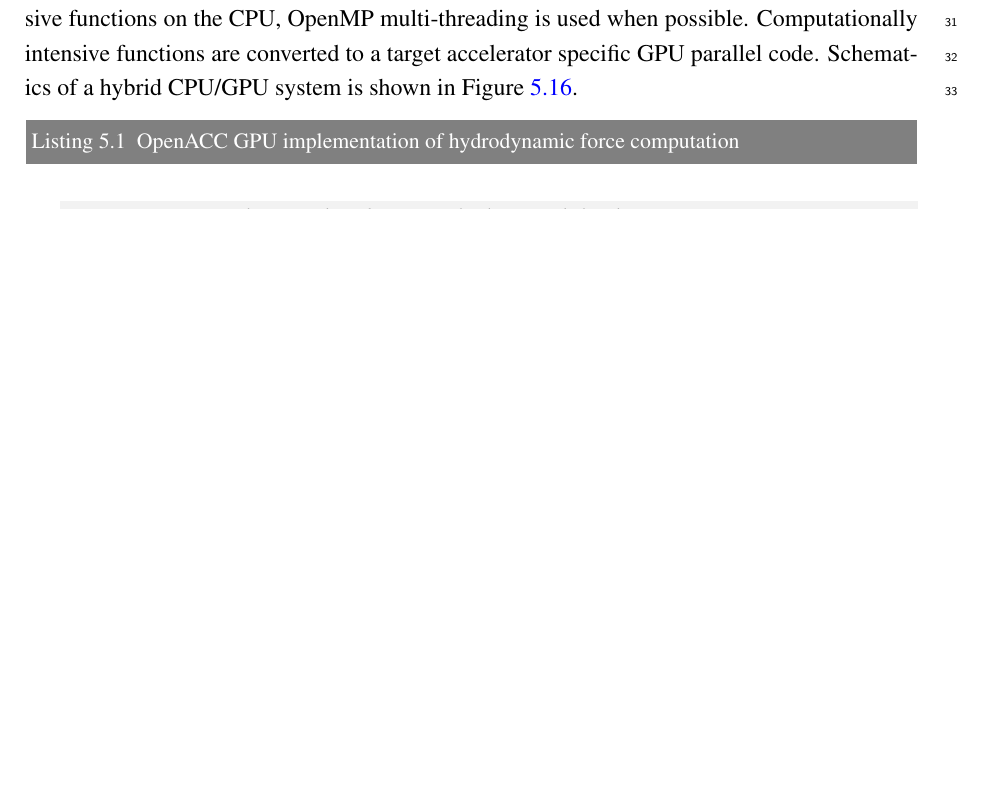
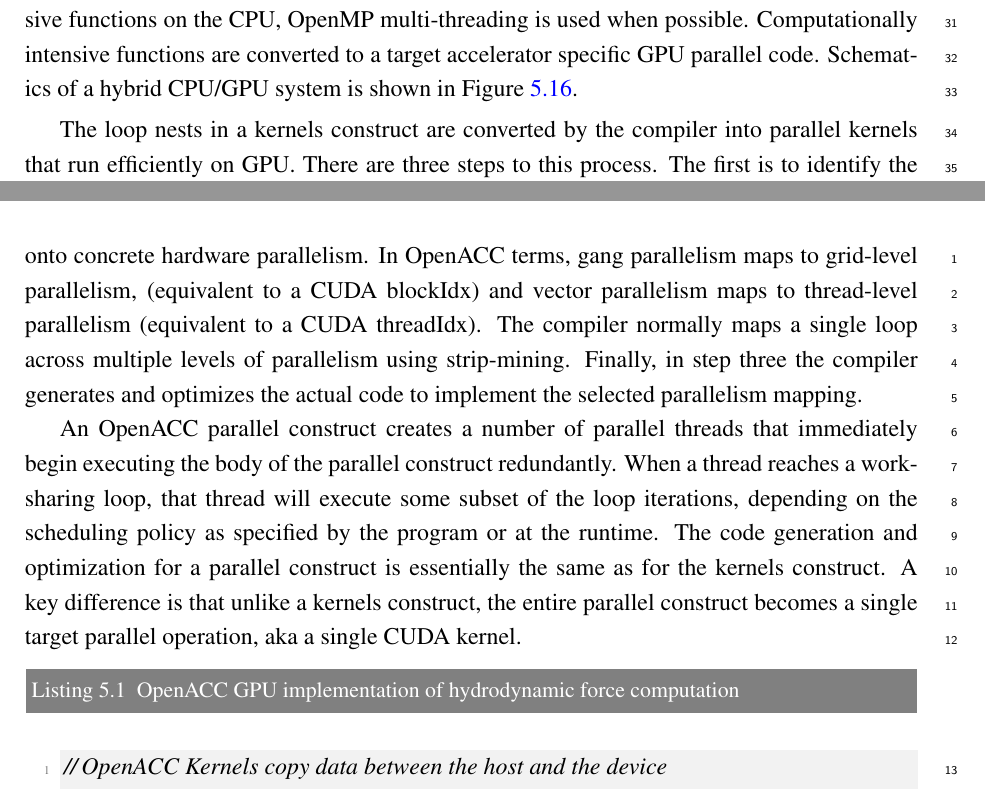
Before and after one commit to kks32/phd-thesis, a LaTeX thesis (thesis.tex, which reads Chapter5/chapter5.tex): part of page 31 of 37 before the commit and two parts of pages 31 and 33 of 39 after it, the two joined at a grey line, cut so that both start at the same text, the shorter picture padded with empty space. Compiled offline with pdfLaTeX.

Commit message:
Kernels & parallel construct

```diff
--- a/Chapter5/chapter5.tex
+++ b/Chapter5/chapter5.tex
@@ -1350,6 +1350,26 @@ in~\Cref{fig:GPUConcept}.
 	\label{fig:GPUConcept}
 \end{figure}
 
+The loop nests in a kernels construct are converted by the compiler into
+parallel kernels that run efficiently on GPU. There are three steps to this
+process. The first is to identify the loops that can be executed
+in parallel. The second is to map that abstract loop parallelism onto concrete
+hardware parallelism. In OpenACC terms, gang parallelism maps to grid-level
+parallelism, (equivalent to a CUDA blockIdx) and vector parallelism maps to
+thread-level parallelism (equivalent to a CUDA threadIdx). The compiler
+normally maps a single loop across multiple levels of parallelism using
+strip-mining. Finally, in step three the compiler generates and optimizes the
+actual code to implement the selected parallelism mapping.
+
+An OpenACC parallel construct creates a number of parallel threads that
+immediately begin executing the body of the parallel construct redundantly.
+When a thread reaches a work-sharing loop, that thread will execute some subset
+of the loop iterations, depending on the scheduling policy as specified by the
+program or at the runtime. The code generation and optimization for a parallel
+construct is essentially the same as for the kernels construct. A key
+difference is that unlike a kernels construct, the entire parallel construct
+becomes a single target parallel operation, aka a single CUDA kernel.
+
 \begin{lstlisting}[label=lst:GPU,caption= OpenACC GPU implementation of
 hydrodynamic force computation,style=customcpp]
 //OpenACC Kernels copy data between the host and the device
```
Also changed, not shown: thesis.pdf, Chapter5/chapter5.tex (5 more changed lines).
